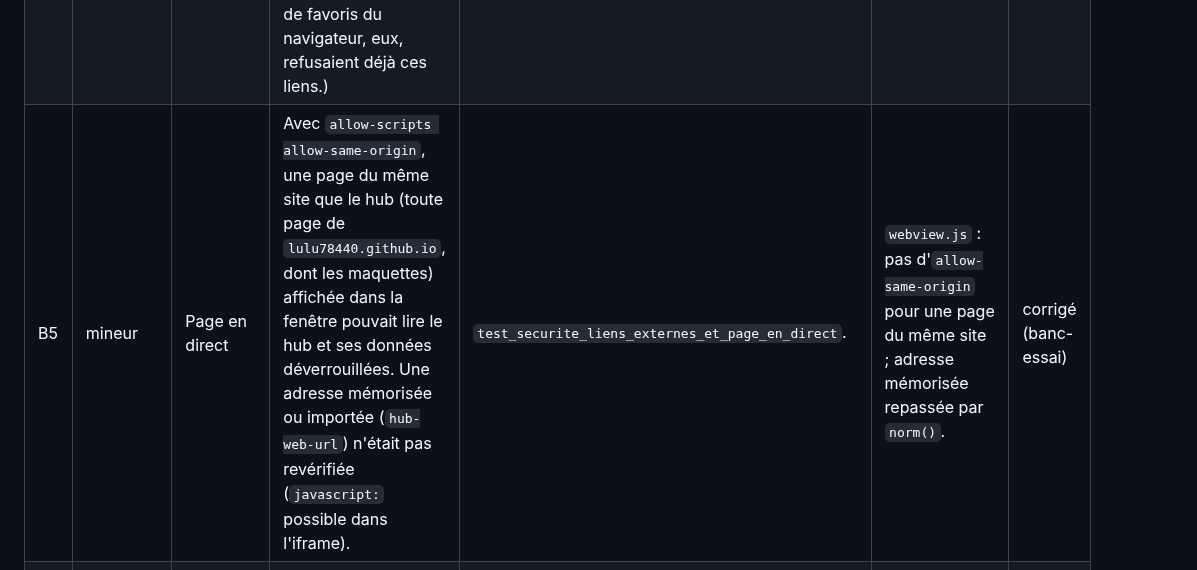
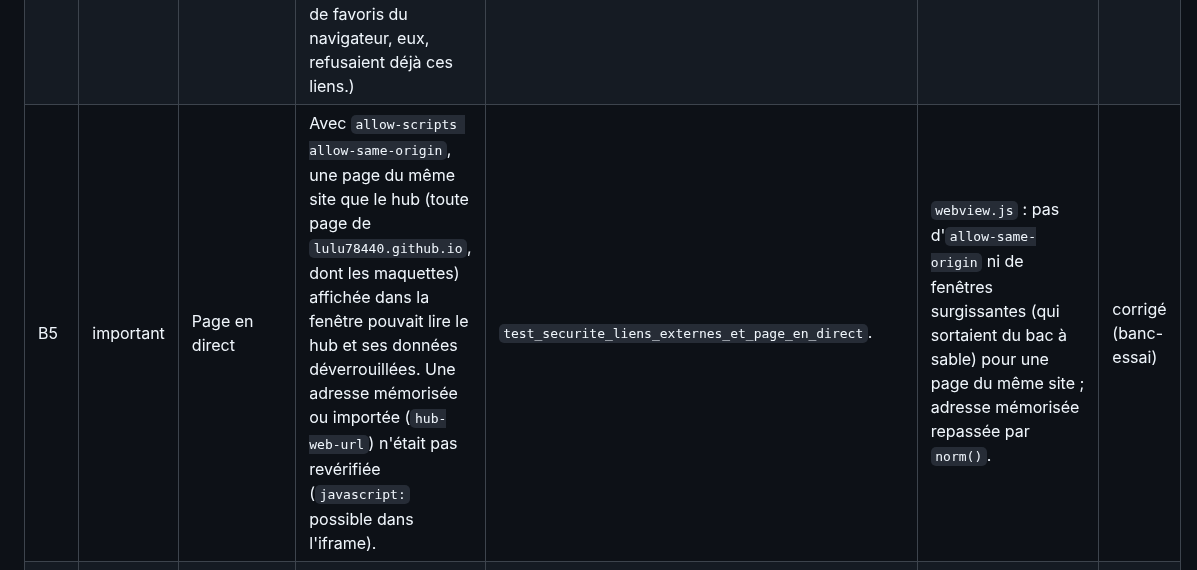
Before and after one commit to lulu78440/hub, a Markdown page: docs/banc-essai/rapport.md, the part around one of its changes. GitHub-like rendering.

```diff
--- a/docs/banc-essai/rapport.md
+++ b/docs/banc-essai/rapport.md
@@ -15,5 +15,5 @@
 | B2 | mineur | Import + synchro | Sur un appareil synchronisé, « Importer » remplace les données, mais la synchro suivante remet les éléments du Gist absents du fichier (aucune trace de suppression n'est créée par l'import). L'import se comporte donc comme une fusion. Pas de perte de données. | Synchro active, importer un vieil export, attendre la synchro. | À décider par Lucien : garder ce comportement (le plus prudent, retenu ici) ou, à l'import, poser des traces de suppression pour les éléments remplacés. Non modifié. | décrit |
 | B3 | important | Actualité, veille, médias, mails | Un lien « javascript: » ou « data: » venu d'un flux RSS (ou d'un mail) était posé tel quel dans le bandeau, la Veille et l'ouverture des médias. Un éditeur de flux hostile ou piraté pouvait ainsi glisser du code exécuté dans le hub (qui détient les données déverrouillées). Chromium a bloqué le clic en nouvel onglet pendant le test, mais rien dans le hub ne l'empêchait. | `t3_securite.py · test_securite_flux_rss_piege` (flux simulé avec `lien: "javascript:…"`). | `news.js`, `media.js` : `webUrl()` ne garde que http(s) ; `mail.js` : https seulement ; `tools/flux.py` écarte les liens non web à la source (effet après fusion sur main, la tâche GitHub lit main). | corrigé (banc-essai) |
 | B4 | important | Favoris | Un favori `javascript:` ou `data:` arrivé par un export trafiqué restait cliquable, et « Ouvrir ici » faisait `location.href = f.url` : exécution dans le hub. (Le formulaire et l'import de favoris du navigateur, eux, refusaient déjà ces liens.) | `test_securite_liens_javascript_fichiers_importes` (export du hub avec un favori `javascript:`). | `favs.js` : lien posé et « Ouvrir ici » seulement si http(s). | corrigé (banc-essai) |
-| B5 | mineur | Page en direct | Avec `allow-scripts allow-same-origin`, une page du même site que le hub (toute page de `lulu78440.github.io`, dont les maquettes) affichée dans la fenêtre pouvait lire le hub et ses données déverrouillées. Une adresse mémorisée ou importée (`hub-web-url`) n'était pas revérifiée (`javascript:` possible dans l'iframe). | `test_securite_liens_externes_et_page_en_direct`. | `webview.js` : pas d'`allow-same-origin` pour une page du même site ; adresse mémorisée repassée par `norm()`. | corrigé (banc-essai) |
+| B5 | important | Page en direct | Avec `allow-scripts allow-same-origin`, une page du même site que le hub (toute page de `lulu78440.github.io`, dont les maquettes) affichée dans la fenêtre pouvait lire le hub et ses données déverrouillées. Une adresse mémorisée ou importée (`hub-web-url`) n'était pas revérifiée (`javascript:` possible dans l'iframe). | `test_securite_liens_externes_et_page_en_direct`. | `webview.js` : pas d'`allow-same-origin` ni de fenêtres surgissantes (qui sortaient du bac à sable) pour une page du même site ; adresse mémorisée repassée par `norm()`. | corrigé (banc-essai) |
 | B6 | important | Stockage | Quand le stockage du navigateur est plein (ou qu'un vieil onglet est verrouillé), l'ajout d'une note, tâche ou favori s'affichait mais n'était pas enregistré, sans aucun message : perte silencieuse au rechargement. | `t4_limites.py · test_limites_stockage_plein` (écritures IndexedDB qui échouent avec QuotaExceededError). | `storage.js` : toute écriture refusée émet `hub:store-error` ; `data.js` affiche « Espace de stockage plein : la dernière modification n'est PAS enregistrée… » (ou la raison). L'erreur reste remontée à l'appelant. | corrigé (banc-essai) |
```
Also changed, not shown: other parts of docs/banc-essai/rapport.md (+10 -0 lines), docs/banc-essai/etat.md (+9 -4 lines), 1 other file.
